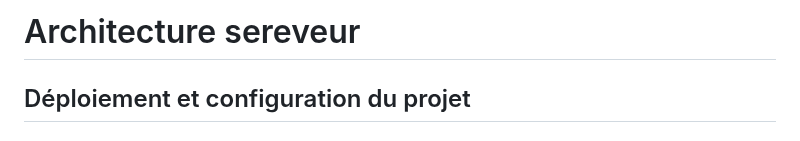
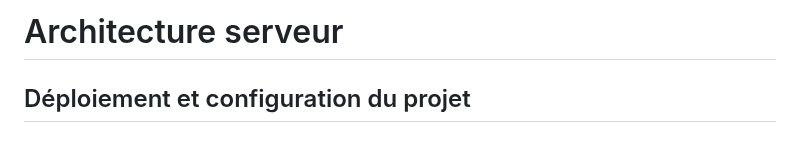
Before and after one commit to ronan-develop/home-cloud, a Markdown page: README.md, the part around the change. GitHub-like rendering.

```diff
--- a/README.md
+++ b/README.md
@@ -1,4 +1,4 @@
-# Architecture sereveur
+# Architecture serveur
 
 ## Déploiement et configuration du projet
 
```
